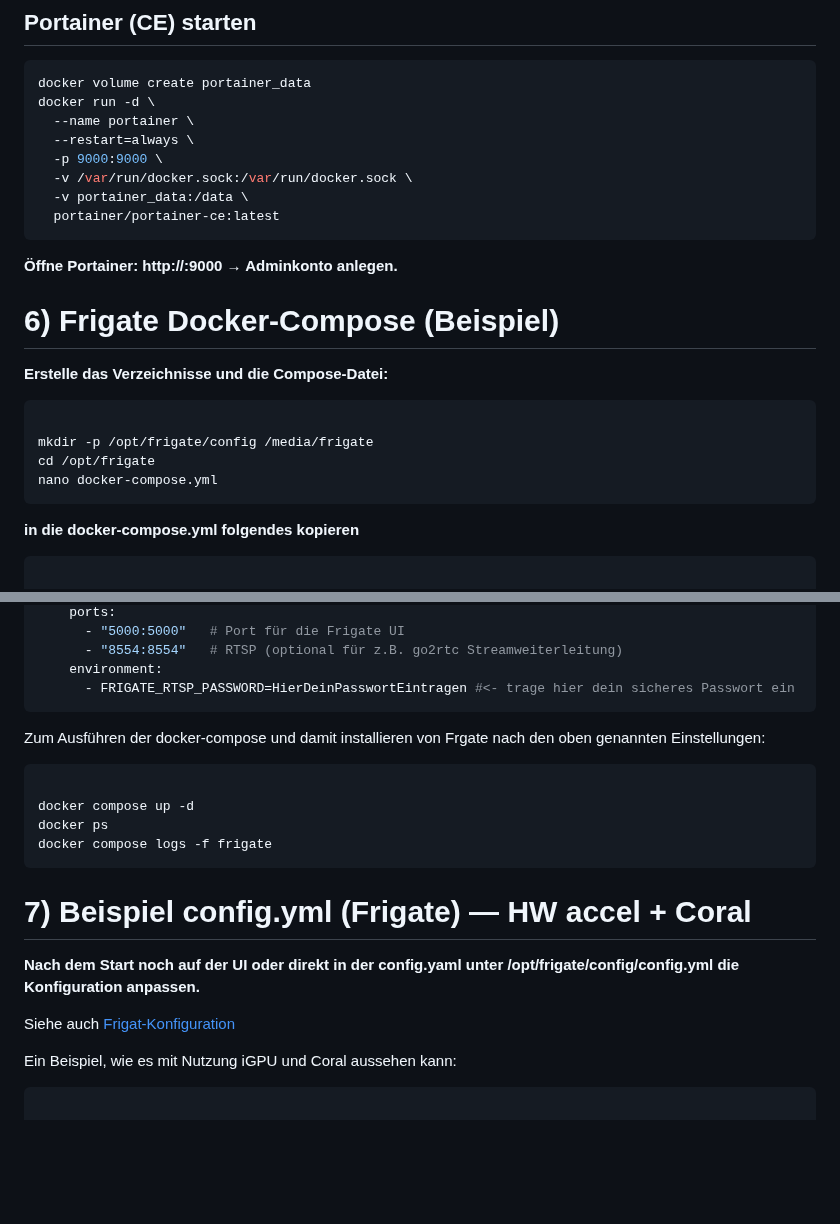
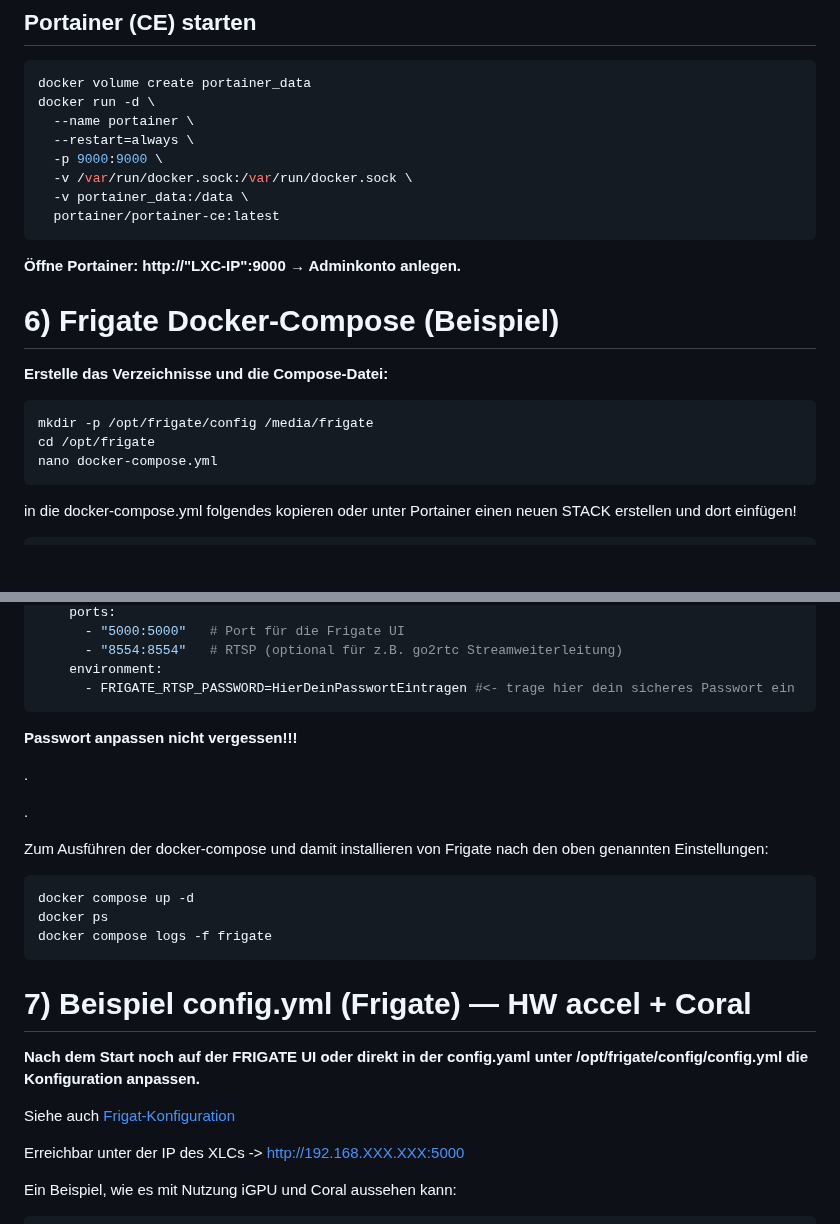
Before and after one commit to BastiZ0/Frigate-under-Proxmox-XLC-on-ASUS-NUC-14, a Markdown page: README.md, 2 parts joined by grey strips. GitHub-like rendering; blank space fills up the shorter version.

````diff
--- a/README.md
+++ b/README.md
@@ -201,23 +193,22 @@ docker run -d \
   portainer/portainer-ce:latest
 ```
 
-**Öffne Portainer: http://<LXC-IP>:9000 → Adminkonto anlegen.**
+**Öffne Portainer: http://"LXC-IP":9000 → Adminkonto anlegen.**
 
 # 6) Frigate Docker-Compose (Beispiel)
 
 **Erstelle das Verzeichnisse und die Compose-Datei:**
 
 ```bash
-
 mkdir -p /opt/frigate/config /media/frigate
 cd /opt/frigate
 nano docker-compose.yml
 ```
 
-**in die docker-compose.yml folgendes kopieren**
+in die docker-compose.yml folgendes kopieren oder unter Portainer einen neuen STACK erstellen und dort einfügen!
+
 
 ```yaml
-
 version: "3.9"
 services:
   frigate:
@@ -239,15 +230,17 @@ services:
     environment:
       - FRIGATE_RTSP_PASSWORD=HierDeinPasswortEintragen #<- trage hier dein sicheres Passwort ein
 ```
+**Passwort anpassen nicht vergessen!!!**
 
+.
 
+.
 
-Zum Ausführen der docker-compose und damit installieren von Frgate nach den oben genannten Einstellungen:
+Zum Ausführen der docker-compose und damit installieren von Frigate nach den oben genannten Einstellungen:
 
 
 
 ```bash
-
 docker compose up -d
 docker ps
 docker compose logs -f frigate
@@ -256,14 +249,15 @@ docker compose logs -f frigate
 
 # 7) Beispiel config.yml (Frigate) — HW accel + Coral
 
-**Nach dem Start noch auf der UI oder direkt in der config.yaml unter /opt/frigate/config/config.yml die Konfiguration anpassen.**
+**Nach dem Start noch auf der FRIGATE UI oder direkt in der config.yaml unter /opt/frigate/config/config.yml die Konfiguration anpassen.**
 
 Siehe auch [Frigat-Konfiguration](https://docs.frigate.video/configuration/reference)
+
+Erreichbar unter der IP des XLCs -> http://192.168.XXX.XXX:5000
 
 Ein Beispiel, wie es mit Nutzung iGPU und Coral aussehen kann:
 
 ```yaml
-
 mqtt:
   enabled: true  # or false <- für HomeAssistant unbedingt nötig, damit die [Frigate-Integration](https://docs.frigate.video/integrations/home-assistant/) läuft
   host: core-mosquitto
````
Also changed, not shown: other parts of README.md (+9 -20 lines).
